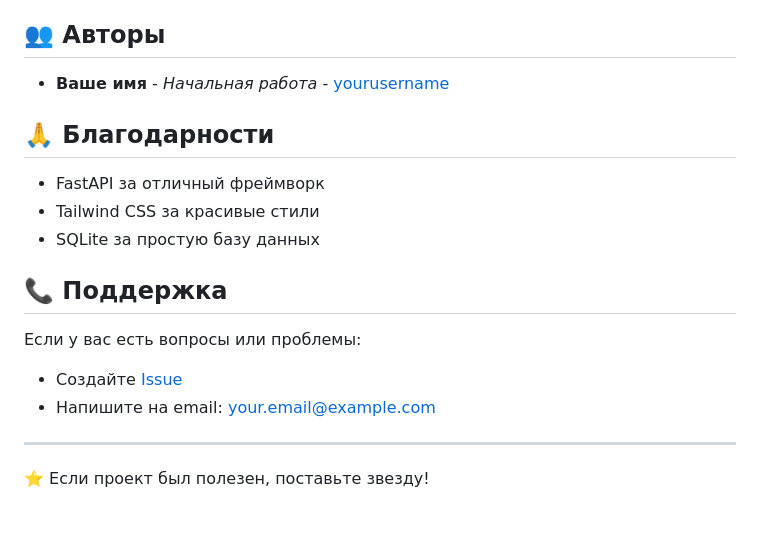
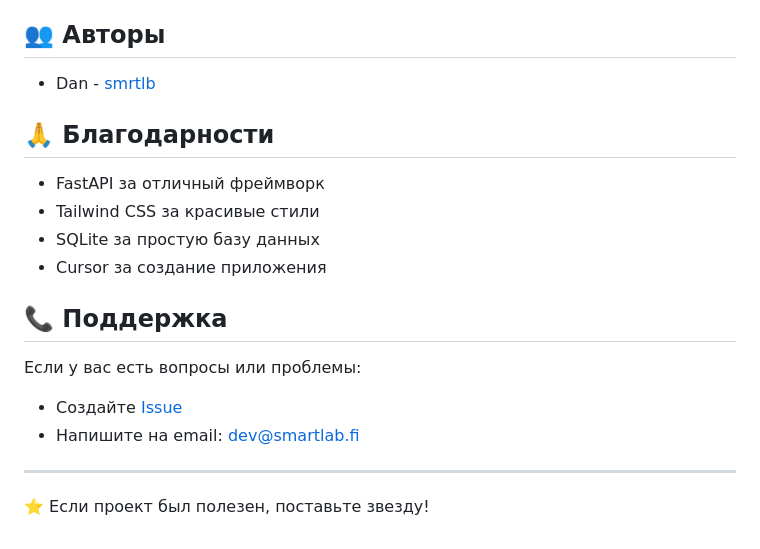
Before and after one commit to smrtlb/fastapi-repair-tracker, a Markdown page: README.md, the part around the change. Drawn GitHub-style.

Commit message:
Update README.md with correct author information
- Update author to Dan (smrtlb)
- Update GitHub repository link
- Update email contact to dev@smartlab.fi
- Add Cursor to acknowledgments

```diff
--- a/README.md
+++ b/README.md
@@ -218,19 +218,20 @@ Office Building;2024-02-10;Heating maintenance;Mike Johnson;Annual service;150.5
 
 ## 👥 Авторы
 
-- **Ваше имя** - *Начальная работа* - [yourusername](https://github.com/yourusername)
+- Dan - [smrtlb](https://github.com/smrtlb)
 
 ## 🙏 Благодарности
 
 - FastAPI за отличный фреймворк
 - Tailwind CSS за красивые стили
 - SQLite за простую базу данных
+- Cursor за создание приложения
 
 ## 📞 Поддержка
 
 Если у вас есть вопросы или проблемы:
-- Создайте [Issue](https://github.com/yourusername/fastapi-repair-tracker/issues)
-- Напишите на email: your.email@example.com
+- Создайте [Issue](https://github.com/smrtlb/fastapi-repair-tracker/issues)
+- Напишите на email: dev@smartlab.fi
 
 ---
 
```
